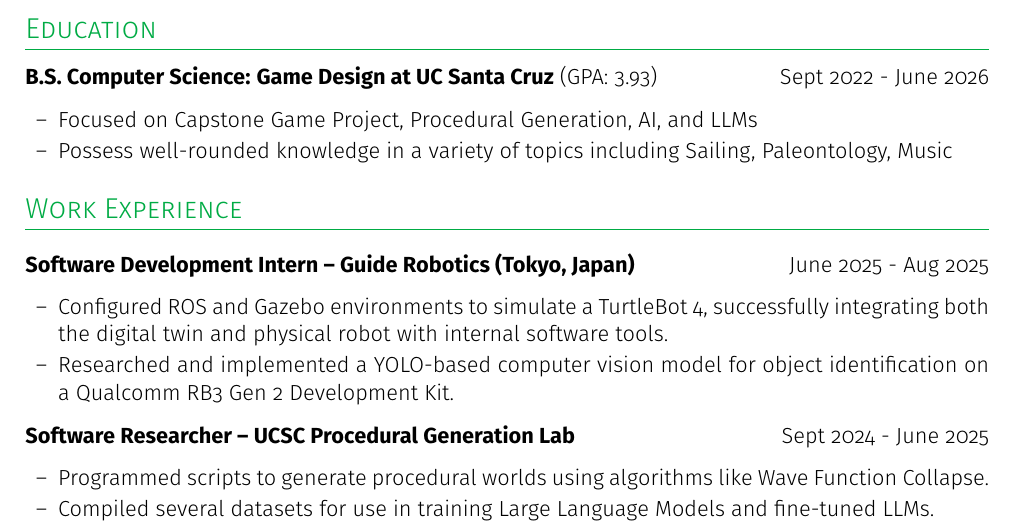
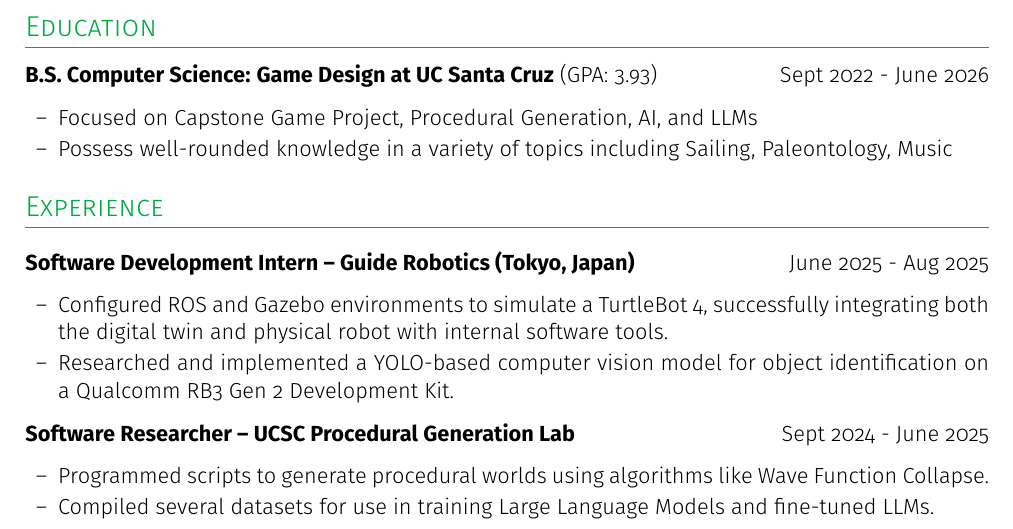
Before and after one commit to SentientDragon5/Resume, a LaTeX CV (shehane_logan_resume.tex): part of the page, cut so that both start at the same text. Compiled offline with pdfLaTeX.

Commit message:
Update shehane_logan_resume.tex

```diff
--- a/shehane_logan_resume.tex
+++ b/shehane_logan_resume.tex
@@ -77,7 +77,7 @@ Software Engineer with experience in full-stack software development and User Ex
 \end{itemize}
 
 %----------------------------------------------------------------------------
-\section{Work Experience}
+\section{Experience}
 
 \begin{joblong}{Software Development Intern -- Guide Robotics (Tokyo, Japan)}{June 2025 - Aug 2025}
     \item Configured ROS and Gazebo environments to simulate a TurtleBot 4, successfully integrating both the digital twin and physical robot with internal software tools.
```
